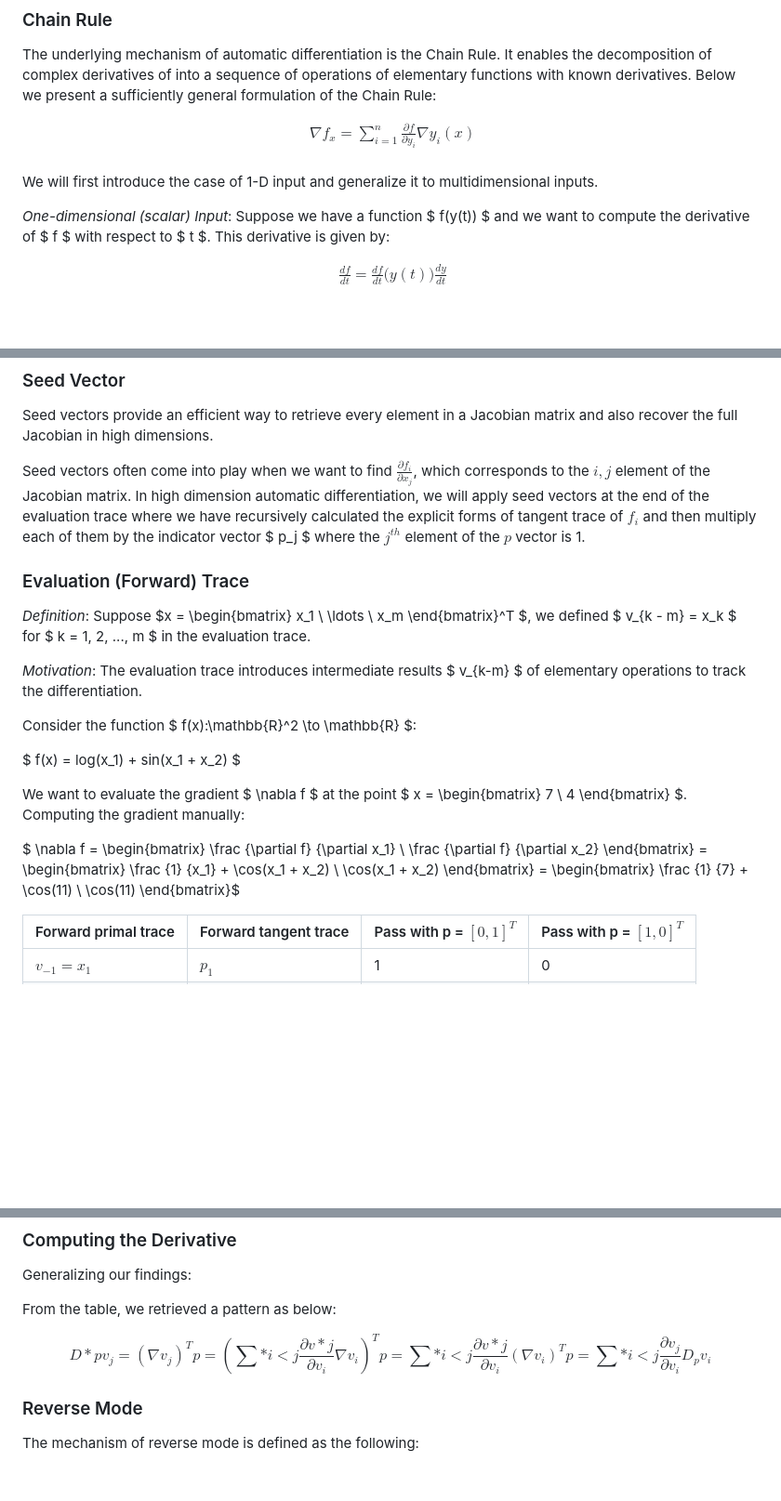
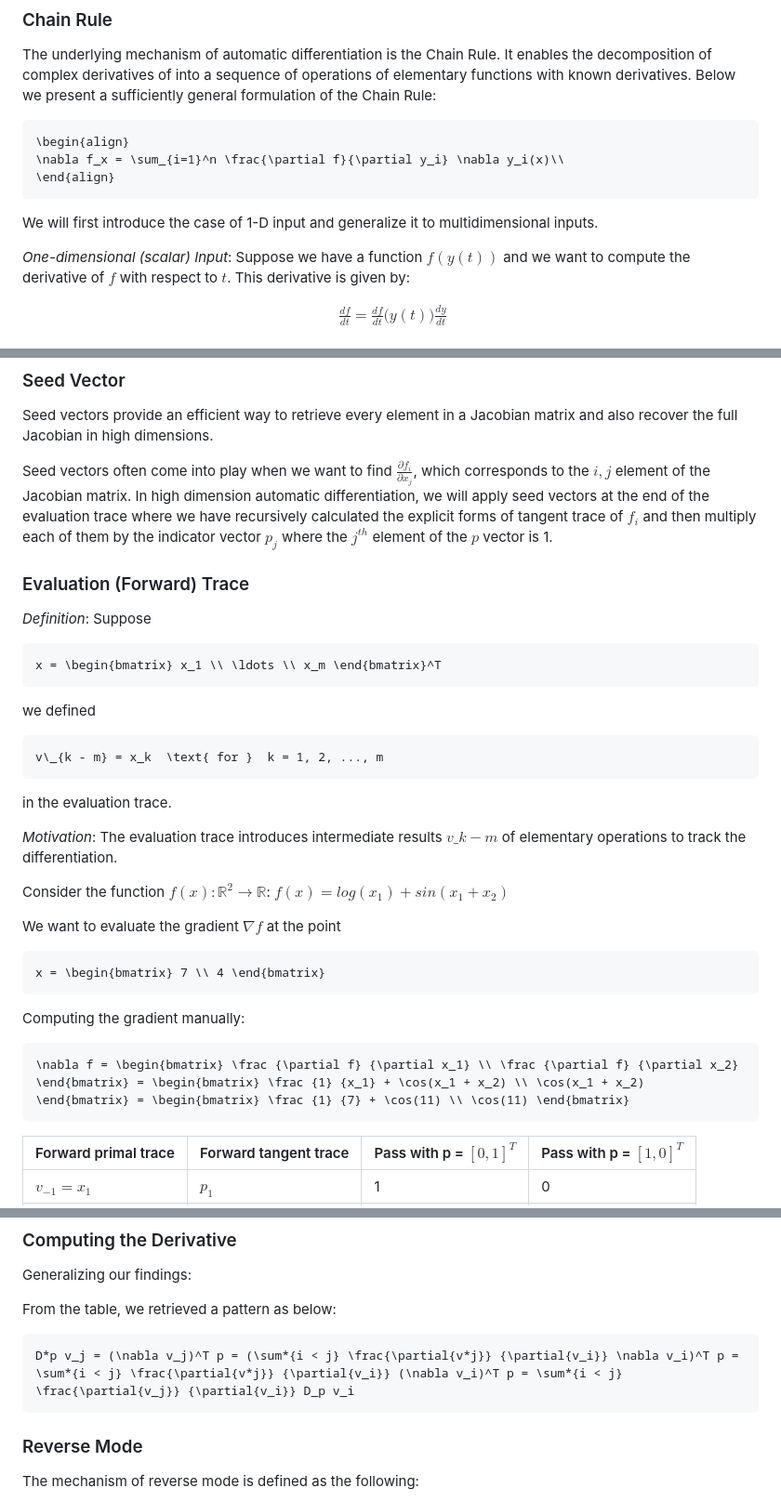
Before and after one commit to kanenorman/automatic-differentiation, a Markdown page: README.md, 3 parts joined by grey strips. Shown: that part at 93% size. Drawn GitHub-style; blank space fills up the shorter version.

````diff
--- a/README.md
+++ b/README.md
@@ -58,15 +58,15 @@ converts this sequence into a computational graph with which we can readily comp
 
 The underlying mechanism of automatic differentiation is the Chain Rule. It enables the decomposition of complex derivatives of into a sequence of operations of elementary functions with known derivatives. Below we present a sufficiently general formulation of the Chain Rule:
 
-$$
+```math
 \begin{align}
 \nabla f_x = \sum_{i=1}^n \frac{\partial f}{\partial y_i} \nabla y_i(x)\\
 \end{align}
-$$
+```
 
 We will first introduce the case of 1-D input and generalize it to multidimensional inputs.
 
-_One-dimensional (scalar) Input_: Suppose we have a function $ f(y(t)) $ and we want to compute the derivative of $ f $ with respect to $ t $. This derivative is given by:
+_One-dimensional (scalar) Input_: Suppose we have a function $f(y(t))$ and we want to compute the derivative of $f$ with respect to $t$. This derivative is given by:
 
 $$
 \begin{align}
@@ -104,21 +104,35 @@ $D_pv=Jp$
 
 Seed vectors provide an efficient way to retrieve every element in a Jacobian matrix and also recover the full Jacobian in high dimensions.
 
-Seed vectors often come into play when we want to find $\frac {\partial f_i} {\partial x_j}$, which corresponds to the $i, j$ element of the Jacobian matrix. In high dimension automatic differentiation, we will apply seed vectors at the end of the evaluation trace where we have recursively calculated the explicit forms of tangent trace of $f_i$ and then multiply each of them by the indicator vector $ p_j $ where the $j^{th}$ element of the $p$ vector is 1.
+Seed vectors often come into play when we want to find $\frac {\partial f_i} {\partial x_j}$, which corresponds to the $i, j$ element of the Jacobian matrix. In high dimension automatic differentiation, we will apply seed vectors at the end of the evaluation trace where we have recursively calculated the explicit forms of tangent trace of $f_i$ and then multiply each of them by the indicator vector $p_j$ where the $j^{th}$ element of the $p$ vector is 1.
 
 ### Evaluation (Forward) Trace
 
-_Definition_: Suppose $x = \begin{bmatrix} x_1 \\ \ldots \\ x_m \end{bmatrix}^T $, we defined $ v\_{k - m} = x_k $ for $ k = 1, 2, ..., m $ in the evaluation trace.
+_Definition_: Suppose
 
-_Motivation_: The evaluation trace introduces intermediate results $ v\_{k-m} $ of elementary operations to track the differentiation.
+```math
+x = \begin{bmatrix} x_1 \\ \ldots \\ x_m \end{bmatrix}^T
+```
 
-Consider the function $ f(x):\mathbb{R}^2 \to \mathbb{R} $:
+we defined
+```math
+v\_{k - m} = x_k  \text{ for }  k = 1, 2, ..., m
+```
+in the evaluation trace.
 
-$ f(x) = log(x_1) + sin(x_1 + x_2) $
+_Motivation_: The evaluation trace introduces intermediate results $v\_{k-m}$ of elementary operations to track the differentiation.
 
-We want to evaluate the gradient $ \nabla f $ at the point $ x = \begin{bmatrix} 7 \\ 4 \end{bmatrix} $. Computing the gradient manually:
+Consider the function $f(x):\mathbb{R}^2 \to \mathbb{R}$: $f(x) = log(x_1) + sin(x_1 + x_2)$
 
-$ \nabla f = \begin{bmatrix} \frac {\partial f} {\partial x_1} \\ \frac {\partial f} {\partial x_2} \end{bmatrix} = \begin{bmatrix} \frac {1} {x_1} + \cos(x_1 + x_2) \\ \cos(x_1 + x_2) \end{bmatrix} = \begin{bmatrix} \frac {1} {7} + \cos(11) \\ \cos(11) \end{bmatrix}$
+We want to evaluate the gradient $\nabla f$ at the point
+```math
+x = \begin{bmatrix} 7 \\ 4 \end{bmatrix}
+```
+Computing the gradient manually:
+
+```math
+\nabla f = \begin{bmatrix} \frac {\partial f} {\partial x_1} \\ \frac {\partial f} {\partial x_2} \end{bmatrix} = \begin{bmatrix} \frac {1} {x_1} + \cos(x_1 + x_2) \\ \cos(x_1 + x_2) \end{bmatrix} = \begin{bmatrix} \frac {1} {7} + \cos(11) \\ \cos(11) \end{bmatrix}
+```
 
 | Forward primal trace   | Forward tangent trace             | Pass with p = $[0, 1]^T$     | Pass with p = $[1, 0]^T$ |
 | ---------------------- | --------------------------------- | ---------------------------- | ------------------------ |
@@ -147,7 +161,9 @@ Generalizing our findings:
 
 From the table, we retrieved a pattern as below:
 
-$$D*p v_j = (\nabla v_j)^T p = (\sum*{i < j} \frac{\partial{v*j}} {\partial{v_i}} \nabla v_i)^T p = \sum*{i < j} \frac{\partial{v*j}} {\partial{v_i}} (\nabla v_i)^T p = \sum*{i < j} \frac{\partial{v_j}} {\partial{v_i}} D_p v_i$$
+```math
+D*p v_j = (\nabla v_j)^T p = (\sum*{i < j} \frac{\partial{v*j}} {\partial{v_i}} \nabla v_i)^T p = \sum*{i < j} \frac{\partial{v*j}} {\partial{v_i}} (\nabla v_i)^T p = \sum*{i < j} \frac{\partial{v_j}} {\partial{v_i}} D_p v_i
+```
 
 ### Reverse Mode
 
````
